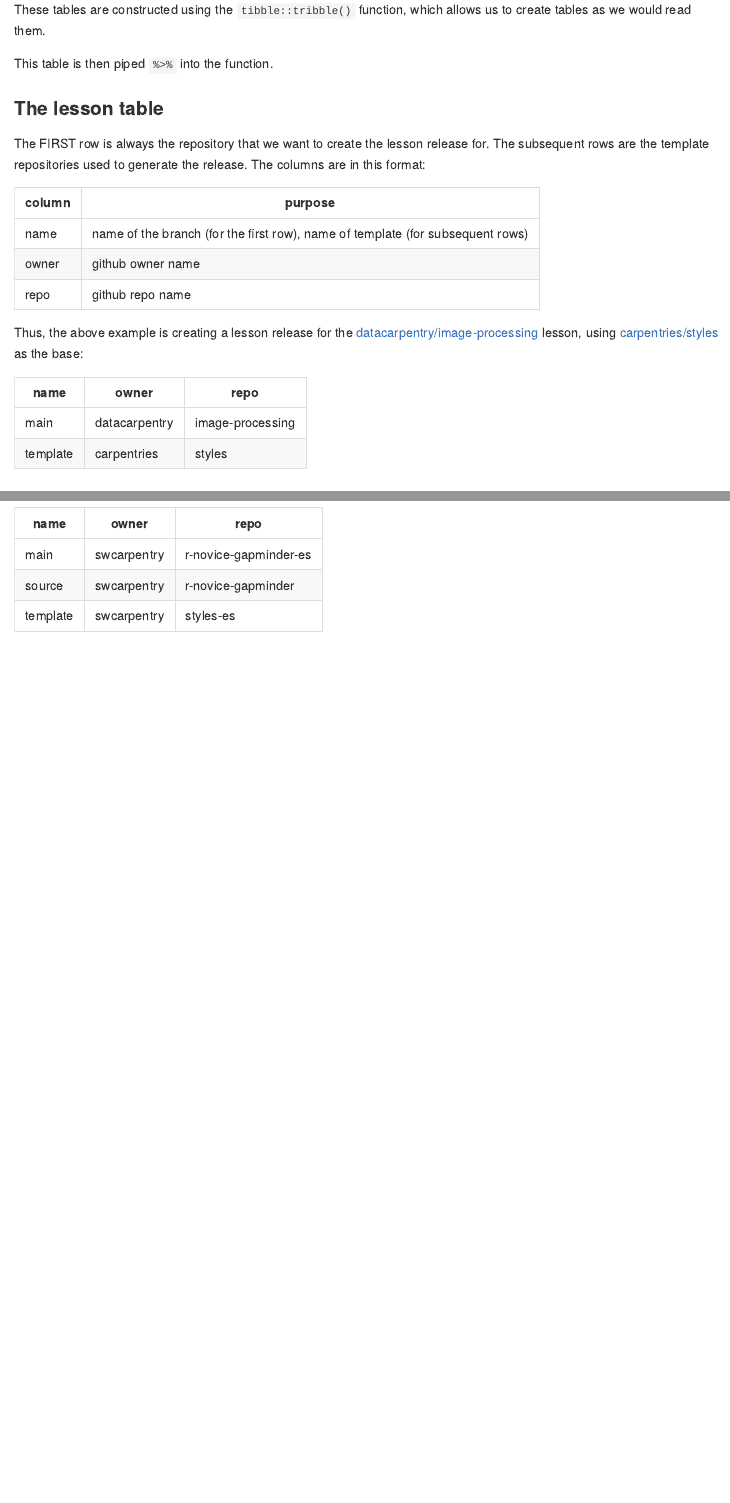
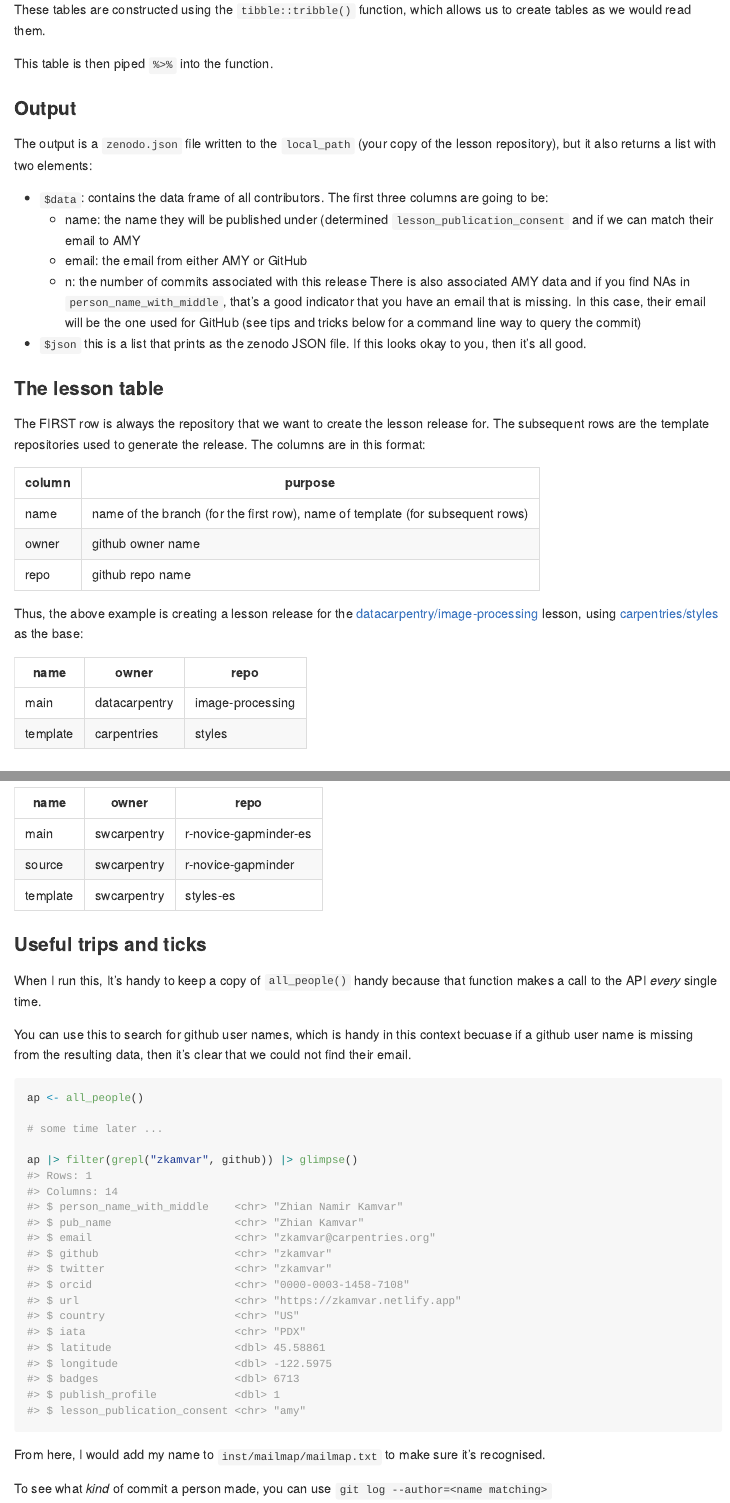
Before and after one commit to fmichonneau/chisel, an R Markdown document (README.Rmd): the page in a window 1100 px wide, from 1740 px down, and a second part further down, joined at a grey line. The pictures show the output file README.md that the author committed with the source, drawn offline in the style of GitHub.

Commit message:
start on r-socialsci release....
It's going to take a while

````diff
--- a/R/release.R
+++ b/R/release.R
@@ -498,3 +498,12 @@ if (FALSE) {
     ignore = c("francois.michonneau@gmail.com", "zkamvar@carpentries.org", "tbyhdgs@gmail.com")
   )
   }
+  # R-socialsci -- 2023-01-26
+  {
+  rss <- tibble::tribble(
+    ~name,  ~owner, ~repo,
+    "main", "datacarpentry", "r-socialsci",
+    "template", "carpentries", "styles"
+  )
+  res <- generate_zenodo_json(rss,
+    local_path = "~/Documents/Carpentries/Git/datacarpentry/r-socialsci",
--- a/README.Rmd
+++ b/README.Rmd
@@ -102,6 +102,20 @@ us to create tables as we would read them.
 
 This table is then piped `%>%` into the function.
 
+### Output
+
+The output is a `zenodo.json` file written to the `local_path` (your copy of
+the lesson repository), but it also returns a list with two elements:
+
+ - `$data`: contains the data frame of all contributors. The first three columns are going to be:
+   - name: the name they will be published under (determined `lesson_publication_consent` and if we can match their email to AMY
+   - email: the email from either AMY or GitHub
+   - n: the number of commits associated with this release
+ There is also associated AMY data and if you find NAs in
+ `person_name_with_middle`, that's a good indicator that you have an email that
+ is missing. In this case, their email will be the one used for GitHub (see tips and tricks below for a command line way to query the commit)
+- `$json` this is a list that prints as the zenodo JSON file. If this looks okay to you, then it's all good.
+
 ### The lesson table
 
 The FIRST row is always the repository that we want to create the lesson
@@ -134,3 +148,43 @@ first, so their config looks like this:
 | main | swcarpentry | r-novice-gapminder-es |
 | source | swcarpentry | r-novice-gapminder |
 | template | swcarpentry | styles-es |
+
+
+### Useful trips and ticks
+
+When I run this, It's handy to keep a copy of `all_people()` handy because that
+function makes a call to the API _every_ single time.
+
+You can use this to search for github user names, which is handy in this
+context becuase if a github user name is missing from the resulting data, then
+it's clear that we could not find their email.
+
+```r
+ap <- all_people()
+
+# some time later ...
+
+ap |> filter(grepl("zkamvar", github)) |> glimpse()
+#> Rows: 1
+#> Columns: 14
+#> $ person_name_with_middle    <chr> "Zhian Namir Kamvar"
+#> $ pub_name                   <chr> "Zhian Kamvar"
+#> $ email                      <chr> "zkamvar@carpentries.org"
+#> $ github                     <chr> "zkamvar"
+#> $ twitter                    <chr> "zkamvar"
+#> $ orcid                      <chr> "0000-0003-1458-7108"
+#> $ url                        <chr> "https://zkamvar.netlify.app"
+#> $ country                    <chr> "US"
+#> $ iata                       <chr> "PDX"
+#> $ latitude                   <dbl> 45.58861
+#> $ longitude                  <dbl> -122.5975
+#> $ badges                     <dbl> 6713
+#> $ publish_profile            <dbl> 1
+#> $ lesson_publication_consent <chr> "amy"
+```
+
+From here, I would add my name to `inst/mailmap/mailmap.txt` to make sure it's recognised.
+
+
+To see what _kind_ of commit a person made, you can use `git log --author=<name
+matching>`
````
Also changed, not shown: README.md, R/release.R (5 more changed lines).
